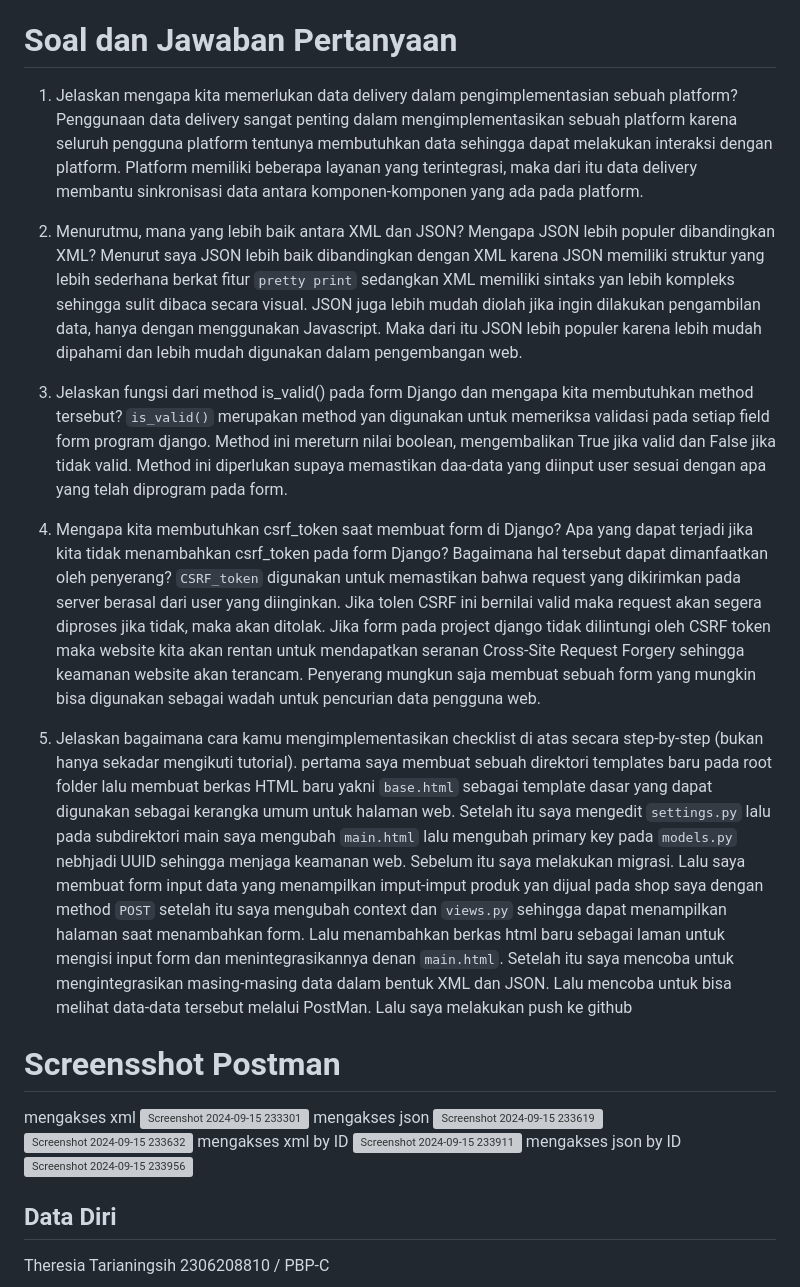
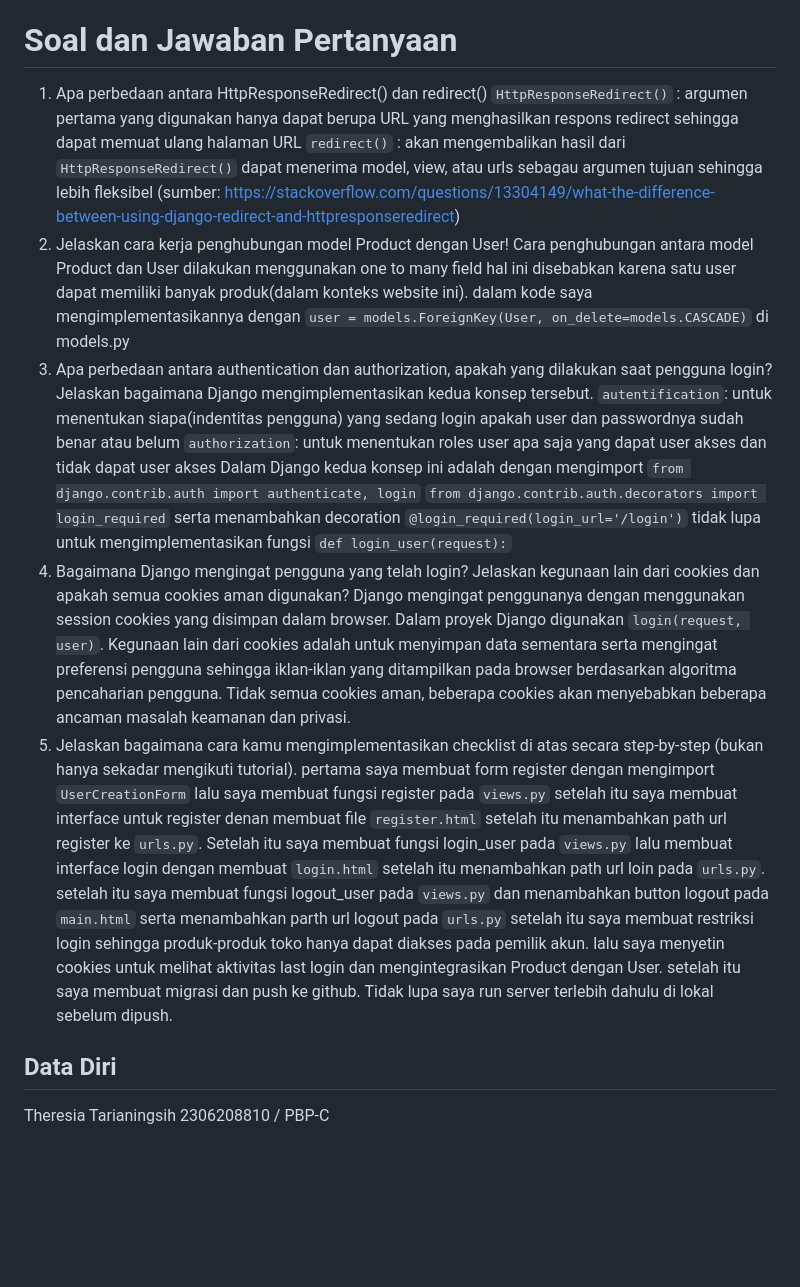
Before and after one commit to theretari/wowla-shop, a Markdown page: readme.md, the part around the change. GitHub-like rendering; blank space fills up the shorter version; grey boxes are pictures that could not be loaded.

````diff
--- a/readme.md
+++ b/readme.md
@@ -2,32 +2,19 @@
 http://theresia-tarianingsih-wowlashopp.pbp.cs.ui.ac.id/
 
 # Soal dan Jawaban Pertanyaan
-1. Jelaskan mengapa kita memerlukan data delivery dalam pengimplementasian sebuah platform?
-Penggunaan data delivery sangat penting dalam mengimplementasikan sebuah platform karena seluruh pengguna platform tentunya membutuhkan data sehingga dapat melakukan interaksi dengan platform. Platform memiliki beberapa layanan yang terintegrasi, maka dari itu data delivery membantu sinkronisasi data antara komponen-komponen yang ada pada platform.
-
-2. Menurutmu, mana yang lebih baik antara XML dan JSON? Mengapa JSON lebih populer dibandingkan XML?
-Menurut saya JSON lebih baik dibandingkan dengan XML karena JSON memiliki struktur yang lebih sederhana berkat fitur ```pretty print``` sedangkan XML memiliki sintaks yan lebih kompleks sehingga sulit dibaca secara visual. JSON juga lebih mudah diolah jika ingin dilakukan pengambilan data, hanya dengan menggunakan Javascript. Maka dari itu JSON lebih populer karena lebih mudah dipahami dan lebih mudah digunakan dalam pengembangan web.
-
-3. Jelaskan fungsi dari method is_valid() pada form Django dan mengapa kita membutuhkan method tersebut?
-```is_valid()``` merupakan method yan digunakan untuk memeriksa validasi pada setiap field form program django. Method ini mereturn nilai boolean, mengembalikan True jika valid dan False jika tidak valid. Method ini diperlukan supaya memastikan daa-data yang diinput user sesuai dengan apa yang telah diprogram pada form.
-
-4. Mengapa kita membutuhkan csrf_token saat membuat form di Django? Apa yang dapat terjadi jika kita tidak menambahkan csrf_token pada form Django? Bagaimana hal tersebut dapat dimanfaatkan oleh penyerang?
-```CSRF_token``` digunakan untuk memastikan bahwa request yang dikirimkan pada server berasal dari user yang diinginkan. Jika tolen CSRF ini bernilai valid maka request akan segera diproses jika tidak, maka akan ditolak. Jika form pada project django tidak dilintungi oleh CSRF token maka website kita akan rentan untuk mendapatkan seranan Cross-Site Request Forgery sehingga keamanan website akan terancam. Penyerang mungkun saja membuat sebuah form yang mungkin bisa digunakan sebagai wadah untuk pencurian data pengguna web.
-
-5. Jelaskan bagaimana cara kamu mengimplementasikan checklist di atas secara step-by-step (bukan hanya sekadar mengikuti tutorial).
-pertama saya membuat sebuah direktori templates baru pada root folder lalu membuat berkas HTML baru yakni ```base.html``` sebagai template dasar yang dapat digunakan sebagai kerangka umum untuk halaman web. Setelah itu saya mengedit ```settings.py``` lalu pada subdirektori main saya mengubah ```main.html``` lalu mengubah primary key pada ```models.py``` nebhjadi UUID sehingga menjaga keamanan web. Sebelum itu saya melakukan migrasi. Lalu saya membuat form input data yang menampilkan imput-imput produk yan dijual pada shop saya dengan method ```POST``` setelah itu saya mengubah context dan ```views.py``` sehingga dapat menampilkan halaman saat menambahkan form. Lalu menambahkan berkas html baru sebagai laman untuk mengisi input form dan menintegrasikannya denan ```main.html```. Setelah itu saya mencoba untuk mengintegrasikan masing-masing data dalam bentuk XML dan JSON. Lalu mencoba untuk bisa melihat data-data tersebut melalui PostMan. Lalu saya melakukan push ke github
-
-# Screensshot Postman
-mengakses xml
-![Screenshot 2024-09-15 233301](https://github.com/user-attachments/assets/bedcab50-31bf-4f4c-81e9-7a5bfea825b4)
-mengakses json
-![Screenshot 2024-09-15 233619](https://github.com/user-attachments/assets/eb7a9971-ca76-45f1-b857-c03854e16432)
-![Screenshot 2024-09-15 233632](https://github.com/user-attachments/assets/391800d8-e765-4d20-83ec-2e3daffc7f00)
-mengakses xml by ID
-![Screenshot 2024-09-15 233911](https://github.com/user-attachments/assets/d2d2fdc6-b7ea-4448-bb4c-11886560858f)
-mengakses json by ID
-![Screenshot 2024-09-15 233956](https://github.com/user-attachments/assets/49f25838-7afe-4975-bf46-fa88e58ab4ac)
-
+1.  Apa perbedaan antara HttpResponseRedirect() dan redirect()
+    ```HttpResponseRedirect()``` : argumen pertama yang digunakan hanya dapat berupa URL yang menghasilkan respons redirect sehingga dapat memuat ulang halaman URL
+    ```redirect()``` : akan mengembalikan hasil dari ```HttpResponseRedirect()``` dapat menerima model, view, atau urls sebagau argumen tujuan sehingga lebih fleksibel (sumber: https://stackoverflow.com/questions/13304149/what-the-difference-between-using-django-redirect-and-httpresponseredirect)
+2.  Jelaskan cara kerja penghubungan model Product dengan User!
+     Cara penghubungan antara model Product dan User dilakukan menggunakan one to many field hal ini disebabkan karena satu user dapat memiliki banyak produk(dalam konteks website ini). dalam kode saya mengimplementasikannya dengan ```user = models.ForeignKey(User, on_delete=models.CASCADE)``` di models.py
+3.  Apa perbedaan antara authentication dan authorization, apakah yang dilakukan saat pengguna login? Jelaskan bagaimana Django mengimplementasikan kedua konsep tersebut.
+    ```autentification```: untuk menentukan siapa(indentitas pengguna) yang sedang login apakah user dan passwordnya sudah benar atau belum
+    ```authorization```: untuk menentukan roles user apa saja yang dapat user akses dan tidak dapat user akses
+    Dalam Django kedua konsep ini adalah dengan mengimport ```from django.contrib.auth import authenticate, login``` ```from django.contrib.auth.decorators import login_required``` serta menambahkan decoration ```@login_required(login_url='/login')``` tidak lupa untuk mengimplementasikan fungsi ```def login_user(request):```
+4.  Bagaimana Django mengingat pengguna yang telah login? Jelaskan kegunaan lain dari cookies dan apakah semua cookies aman digunakan?
+     Django mengingat penggunanya dengan menggunakan session cookies yang disimpan dalam browser. Dalam proyek Django digunakan ```login(request, user)```. Kegunaan lain dari cookies adalah untuk menyimpan data sementara serta mengingat preferensi pengguna sehingga iklan-iklan yang ditampilkan pada browser berdasarkan algoritma pencaharian pengguna. Tidak semua cookies aman, beberapa cookies akan menyebabkan beberapa ancaman masalah keamanan dan privasi.
+5.  Jelaskan bagaimana cara kamu mengimplementasikan checklist di atas secara step-by-step (bukan hanya sekadar mengikuti tutorial).
+pertama saya membuat form register dengan mengimport ```UserCreationForm``` lalu saya membuat fungsi register pada ```views.py``` setelah itu saya membuat interface untuk register denan membuat file ```register.html``` setelah itu menambahkan path url register ke ```urls.py```. Setelah itu saya membuat fungsi login_user pada ```views.py``` lalu membuat interface login dengan membuat ```login.html``` setelah itu menambahkan path url loin pada ```urls.py```. setelah itu saya membuat fungsi logout_user pada ```views.py``` dan menambahkan button logout pada ```main.html``` serta menambahkan parth url logout pada ```urls.py``` setelah itu saya membuat restriksi login sehingga produk-produk toko hanya dapat diakses pada pemilik akun. lalu saya menyetin cookies untuk melihat aktivitas last login dan mengintegrasikan Product dengan User. setelah itu saya membuat migrasi dan push ke github. Tidak lupa saya run server terlebih dahulu di lokal sebelum dipush.
 
 ## Data Diri
 Theresia Tarianingsih
````
